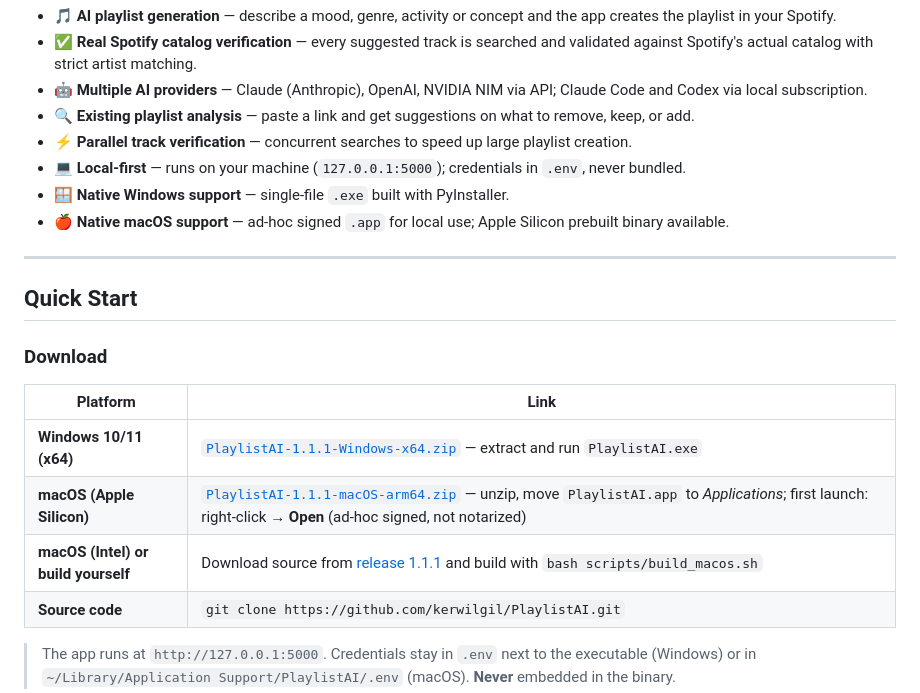
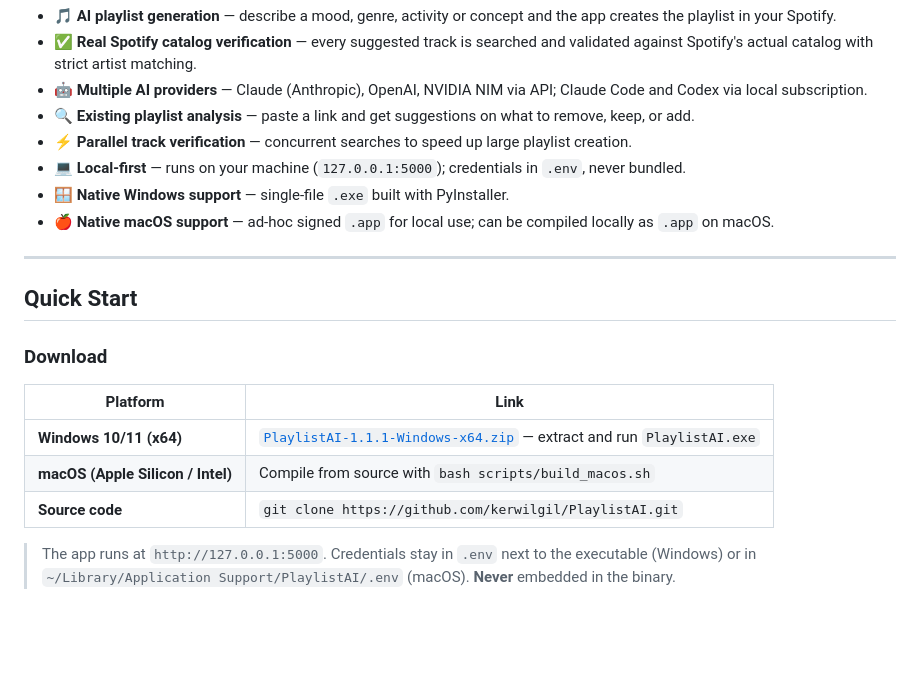
Before and after one commit to kerwilgil/PlaylistAI, a Markdown page: README.en.md, the part around one of its changes. Drawn GitHub-style; blank space fills up the shorter version.

```diff
--- a/README.en.md
+++ b/README.en.md
@@ -39,7 +40,7 @@
 - ⚡ **Parallel track verification** — concurrent searches to speed up large playlist creation.
 - 💻 **Local-first** — runs on your machine (`127.0.0.1:5000`); credentials in `.env`, never bundled.
 - 🪟 **Native Windows support** — single-file `.exe` built with PyInstaller.
-- 🍎 **Native macOS support** — ad-hoc signed `.app` for local use; Apple Silicon prebuilt binary available.
+- 🍎 **Native macOS support** — ad-hoc signed `.app` for local use; can be compiled locally as `.app` on macOS.
 
 ---
 
@@ -50,8 +51,7 @@
 | Platform | Link |
 |----------|------|
 | **Windows 10/11 (x64)** | [`PlaylistAI-1.1.1-Windows-x64.zip`](https://github.com/kerwilgil/PlaylistAI/releases/download/v1.1.1/PlaylistAI-1.1.1-Windows-x64.zip) — extract and run `PlaylistAI.exe` |
-| **macOS (Apple Silicon)** | [`PlaylistAI-1.1.1-macOS-arm64.zip`](https://github.com/kerwilgil/PlaylistAI/releases/download/v1.1.1/PlaylistAI-1.1.1-macOS-arm64.zip) — unzip, move `PlaylistAI.app` to *Applications*; first launch: right-click → **Open** (ad-hoc signed, not notarized) |
-| **macOS (Intel) or build yourself** | Download source from [release 1.1.1](https://github.com/kerwilgil/PlaylistAI/releases/tag/v1.1.1) and build with `bash scripts/build_macos.sh` |
+| **macOS (Apple Silicon / Intel)** | Compile from source with `bash scripts/build_macos.sh` |
 | **Source code** | `git clone https://github.com/kerwilgil/PlaylistAI.git` |
 
 > The app runs at `http://127.0.0.1:5000`. Credentials stay in `.env` next to the executable (Windows) or in `~/Library/Application Support/PlaylistAI/.env` (macOS). **Never** embedded in the binary.
```
Also changed, not shown: other parts of README.en.md (+1 -0 lines), README.md (+3 -3 lines).
